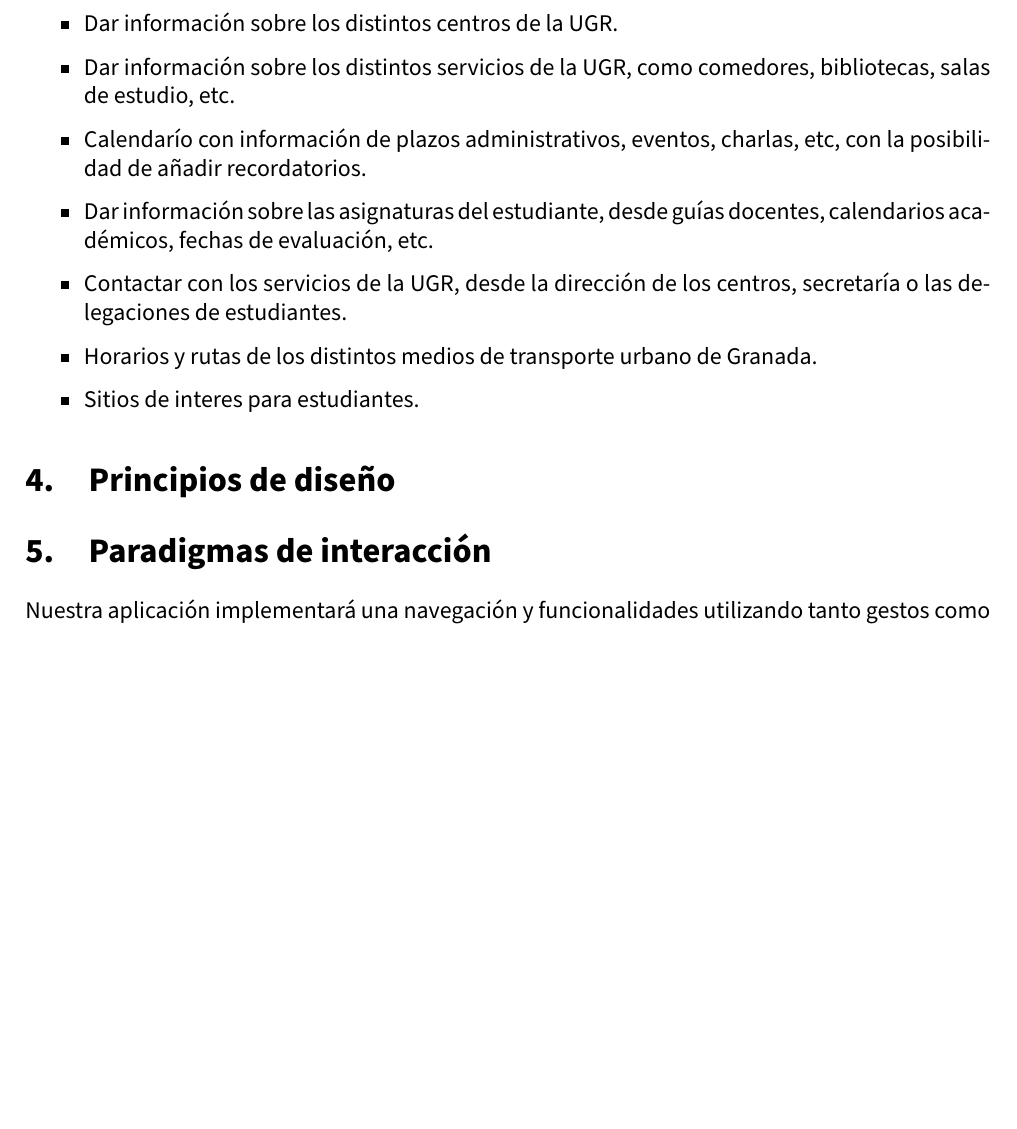
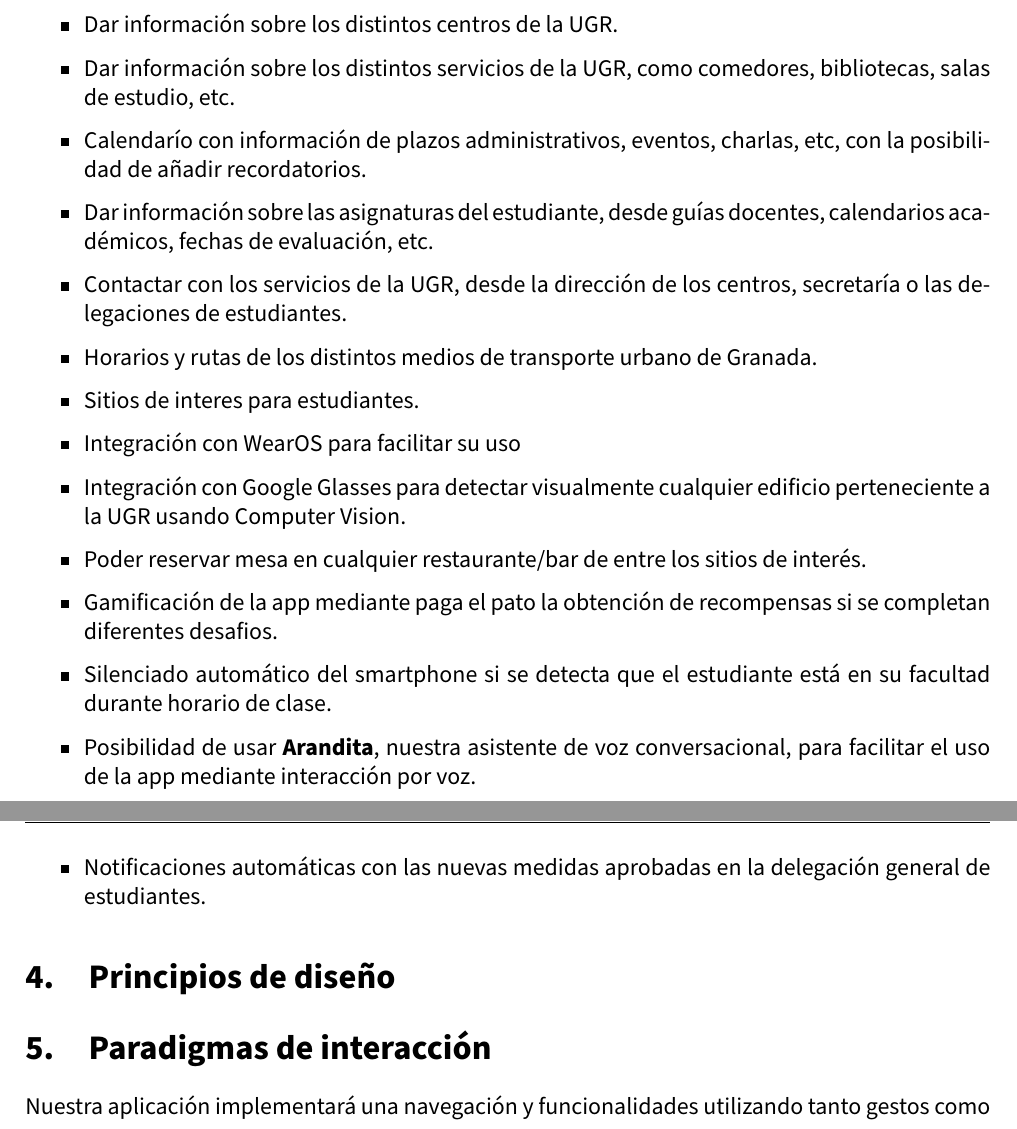
Before and after one commit to advy99/NPI, a LaTeX document (memoria/NPI_memoria_descriptiva.tex, which reads memoria/input/descriptiva/funcionalidades.tex): part of page 3 of 4 before the commit and two parts of pages 3 and 4 of 4 after it, the two joined at a grey line, cut so that both start at the same text, the shorter picture padded with empty space. Compiled offline with pdfLaTeX.

Commit message:
Nuevas funcionalidades added

```diff
--- a/memoria/input/descriptiva/funcionalidades.tex
+++ b/memoria/input/descriptiva/funcionalidades.tex
@@ -8,4 +8,12 @@
 	\item Contactar con los servicios de la UGR, desde la dirección de los centros, secretaría o las delegaciones de estudiantes.
 	\item Horarios y rutas de los distintos medios de transporte urbano de Granada.
 	\item Sitios de interes para estudiantes.
+	\item Integración con WearOS para facilitar su uso
+	\item Integración con Google Glasses para detectar visualmente cualquier edificio perteneciente a la UGR usando Computer Vision.
+	\item Poder reservar mesa en cualquier restaurante/bar de entre los sitios de interés.
+	\item Gamificación de la app mediante paga el pato la obtención de recompensas si se completan diferentes desafios.
+	\item Silenciado automático del smartphone si se detecta que el estudiante está en su facultad durante horario de clase.
+	\item Posibilidad de usar \textbf{Arandita}, nuestra asistente de voz conversacional, para facilitar el uso de la app mediante interacción por voz.
+	\item Notificaciones automáticas con las nuevas medidas aprobadas en la delegación general de estudiantes.
+
 \end{itemize}
```
